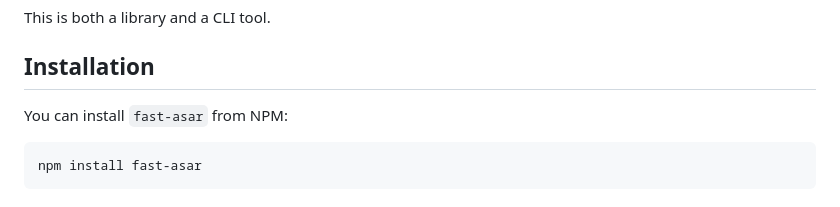
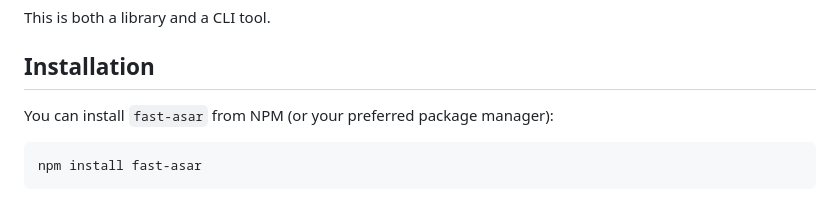
Before and after one commit to lafkpages/fast-asar, a Markdown page: README.md, the part around the change. Rendered like a GitHub page.

Commit message:
Install preferred package manager in README

````diff
--- a/README.md
+++ b/README.md
@@ -6,7 +6,7 @@ This is both a library and a CLI tool.
 
 ## Installation
 
-You can install `fast-asar` from NPM:
+You can install `fast-asar` from NPM (or your preferred package manager):
 
 ```sh
 npm install fast-asar
````
